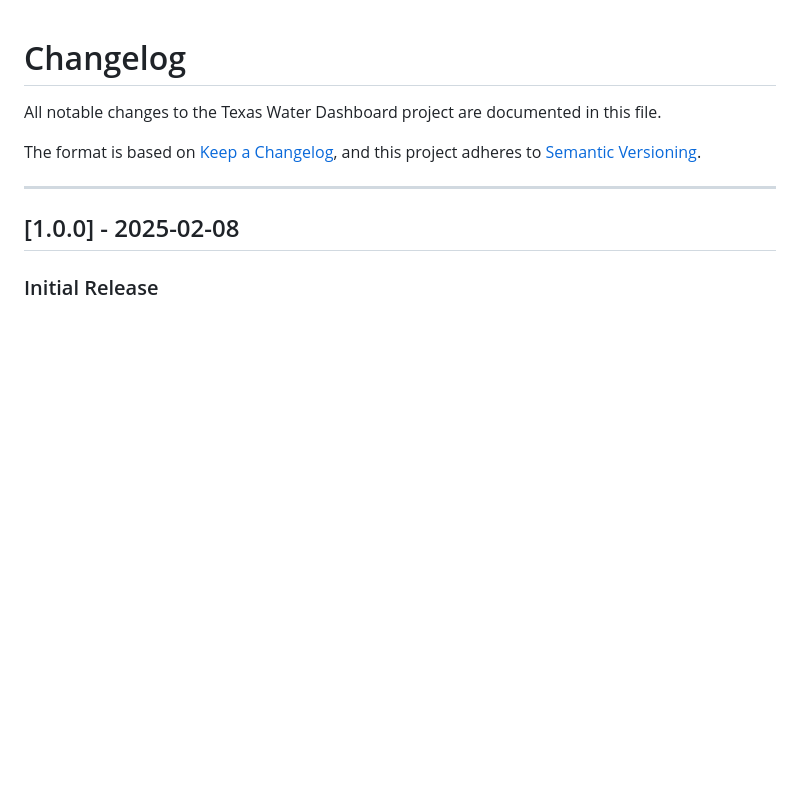
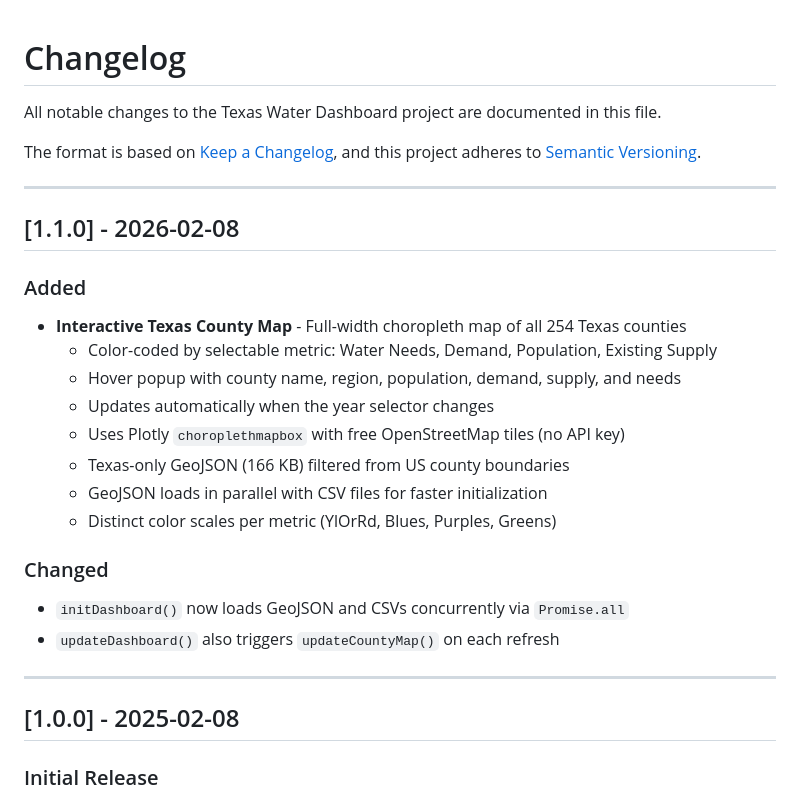
Before and after one commit to ArathIndustries/datathon-water-analysis, a Markdown page: docs/CHANGELOG.md, the part around the change. Drawn GitHub-style; blank space fills up the shorter version.

Commit message:
Update changelog with v1.1.0 interactive county map feature
Co-Authored-By: Claude Opus 4.6 <noreply@anthropic.com>

```diff
--- a/docs/CHANGELOG.md
+++ b/docs/CHANGELOG.md
@@ -3,6 +3,24 @@
 All notable changes to the Texas Water Dashboard project are documented in this file.
 
 The format is based on [Keep a Changelog](https://keepachangelog.com/en/1.0.0/), and this project adheres to [Semantic Versioning](https://semver.org/spec/v2.0.0.html).
+
+---
+
+## [1.1.0] - 2026-02-08
+
+### Added
+- **Interactive Texas County Map** - Full-width choropleth map of all 254 Texas counties
+  - Color-coded by selectable metric: Water Needs, Demand, Population, Existing Supply
+  - Hover popup with county name, region, population, demand, supply, and needs
+  - Updates automatically when the year selector changes
+  - Uses Plotly `choroplethmapbox` with free OpenStreetMap tiles (no API key)
+  - Texas-only GeoJSON (166 KB) filtered from US county boundaries
+  - GeoJSON loads in parallel with CSV files for faster initialization
+  - Distinct color scales per metric (YlOrRd, Blues, Purples, Greens)
+
+### Changed
+- `initDashboard()` now loads GeoJSON and CSVs concurrently via `Promise.all`
+- `updateDashboard()` also triggers `updateCountyMap()` on each refresh
 
 ---
 
```
